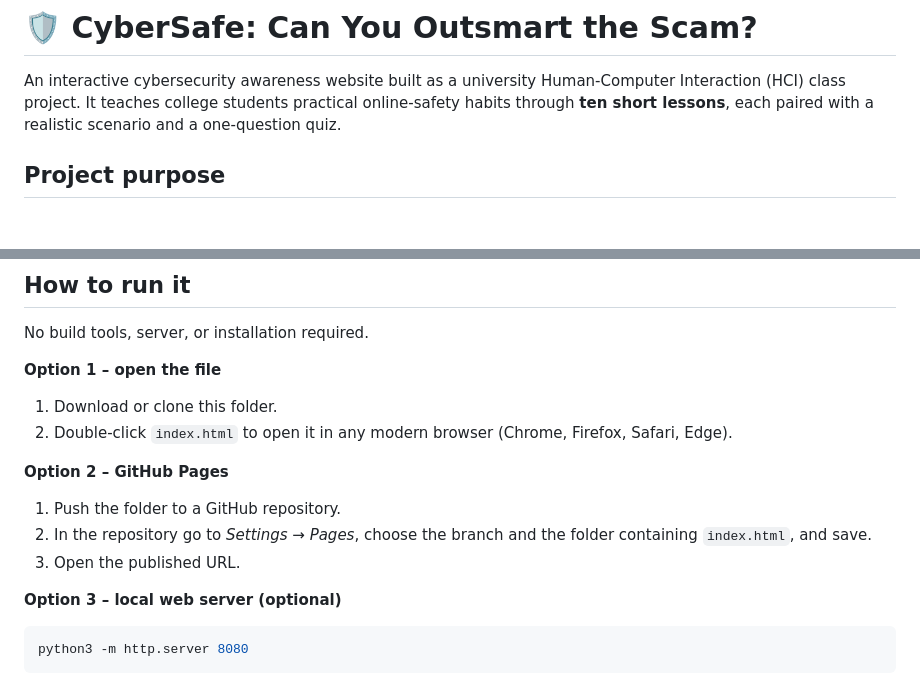
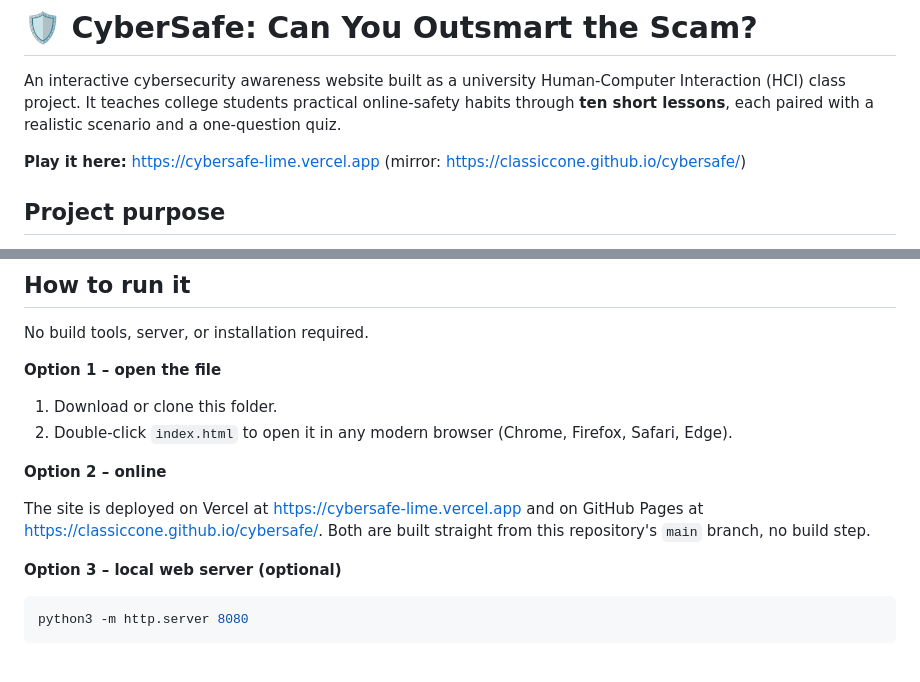
Before and after one commit to classiccone/cybersafe, a Markdown page: README.md, 2 parts joined by grey strips. GitHub-like rendering; blank space fills up the shorter version.

Commit message:
Add live links to README

```diff
--- a/README.md
+++ b/README.md
@@ -4,6 +4,9 @@ An interactive cybersecurity awareness website built as a university
 Human-Computer Interaction (HCI) class project. It teaches college students
 practical online-safety habits through **ten short lessons**, each paired with
 a realistic scenario and a one-question quiz.
+
+**Play it here:** https://cybersafe-lime.vercel.app
+(mirror: https://classiccone.github.io/cybersafe/)
 
 ## Project purpose
 
@@ -79,12 +82,11 @@ No build tools, server, or installation required.
 2. Double-click `index.html` to open it in any modern browser
    (Chrome, Firefox, Safari, Edge).
 
-**Option 2 – GitHub Pages**
+**Option 2 – online**
 
-1. Push the folder to a GitHub repository.
-2. In the repository go to *Settings → Pages*, choose the branch and the
-   folder containing `index.html`, and save.
-3. Open the published URL.
+The site is deployed on Vercel at https://cybersafe-lime.vercel.app and on
+GitHub Pages at https://classiccone.github.io/cybersafe/. Both are built
+straight from this repository's `main` branch, no build step.
 
 **Option 3 – local web server (optional)**
 
```
